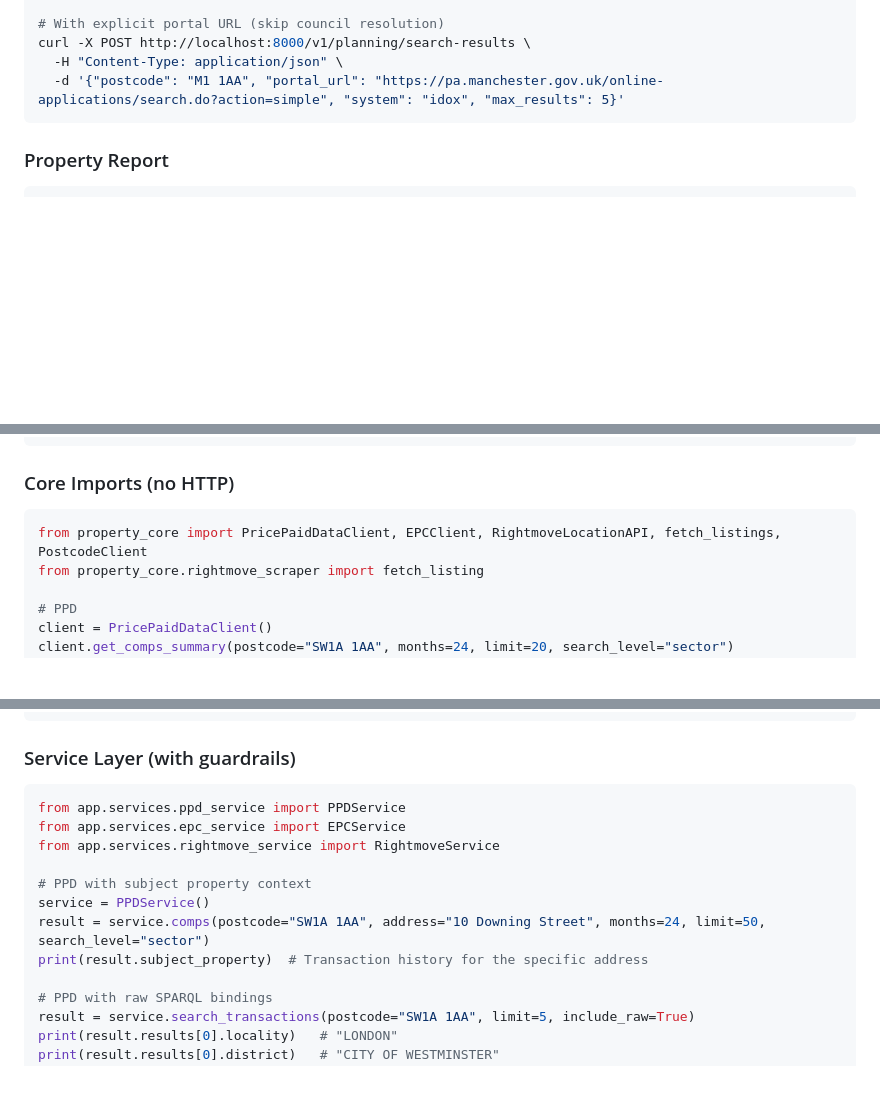
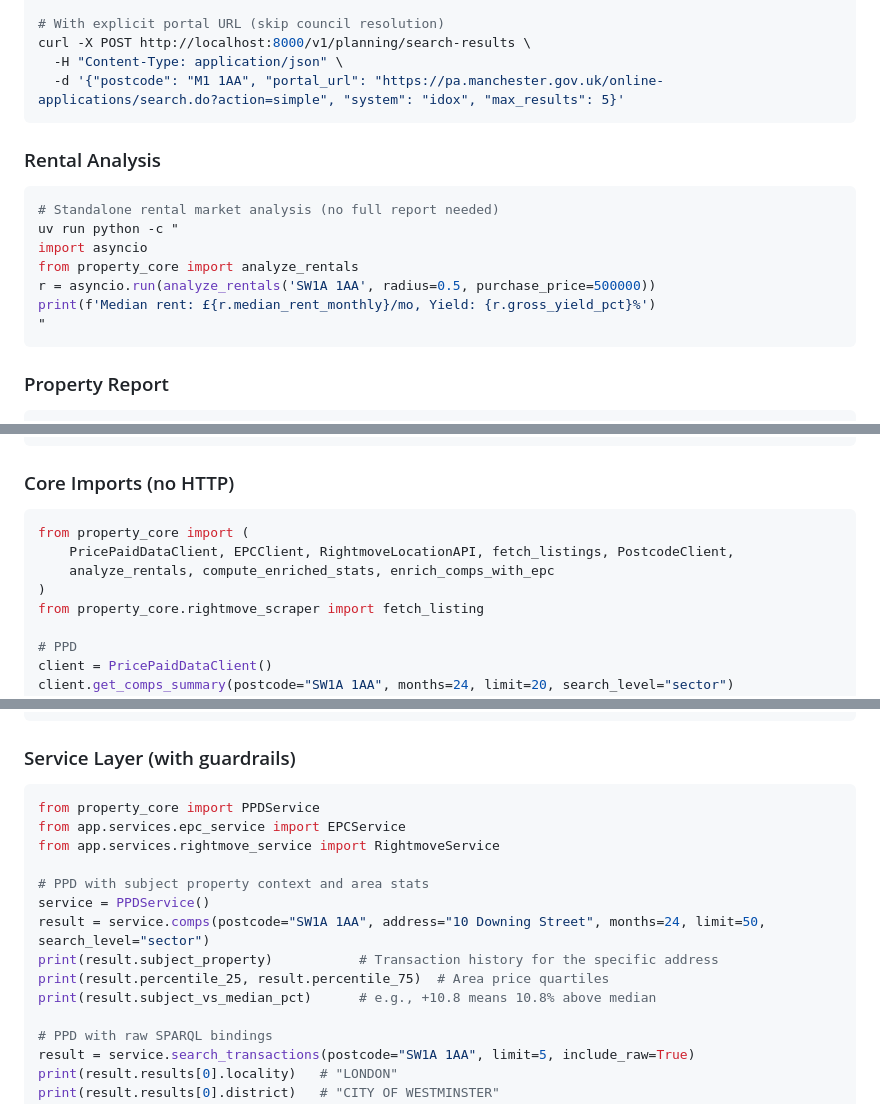
Before and after one commit to paulieb89/property-shared, a Markdown page: USER_GUIDE.md, 3 parts joined by grey strips. Drawn GitHub-style; blank space fills up the shorter version.

````diff
--- a/USER_GUIDE.md
+++ b/USER_GUIDE.md
@@ -118,6 +121,18 @@ curl -X POST http://localhost:8000/v1/planning/search-results \
   -d '{"postcode": "M1 1AA", "portal_url": "https://pa.manchester.gov.uk/online-applications/search.do?action=simple", "system": "idox", "max_results": 5}'
 ```
 
+### Rental Analysis
+
+```bash
+# Standalone rental market analysis (no full report needed)
+uv run python -c "
+import asyncio
+from property_core import analyze_rentals
+r = asyncio.run(analyze_rentals('SW1A 1AA', radius=0.5, purchase_price=500000))
+print(f'Median rent: £{r.median_rent_monthly}/mo, Yield: {r.gross_yield_pct}%')
+"
+```
+
 ### Property Report
 
 ```bash
@@ -201,7 +216,10 @@ pip install -e /path/to/property_shared
 
 ### Core Imports (no HTTP)
 ```python
-from property_core import PricePaidDataClient, EPCClient, RightmoveLocationAPI, fetch_listings, PostcodeClient
+from property_core import (
+    PricePaidDataClient, EPCClient, RightmoveLocationAPI, fetch_listings, PostcodeClient,
+    analyze_rentals, compute_enriched_stats, enrich_comps_with_epc
+)
 from property_core.rightmove_scraper import fetch_listing
 
 # PPD
@@ -263,14 +286,16 @@ results = search_planning_by_postcode(
 
 ### Service Layer (with guardrails)
 ```python
-from app.services.ppd_service import PPDService
+from property_core import PPDService
 from app.services.epc_service import EPCService
 from app.services.rightmove_service import RightmoveService
 
-# PPD with subject property context
+# PPD with subject property context and area stats
 service = PPDService()
 result = service.comps(postcode="SW1A 1AA", address="10 Downing Street", months=24, limit=50, search_level="sector")
-print(result.subject_property)  # Transaction history for the specific address
+print(result.subject_property)           # Transaction history for the specific address
+print(result.percentile_25, result.percentile_75)  # Area price quartiles
+print(result.subject_vs_median_pct)      # e.g., +10.8 means 10.8% above median
 
 # PPD with raw SPARQL bindings
 result = service.search_transactions(postcode="SW1A 1AA", limit=5, include_raw=True)
````
Also changed, not shown: other parts of USER_GUIDE.md (+9 -1 lines), CLAUDE.md (+6 -3 lines).
